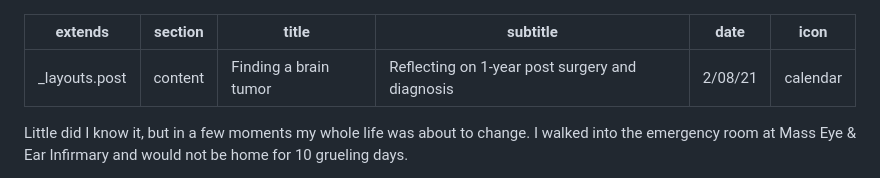
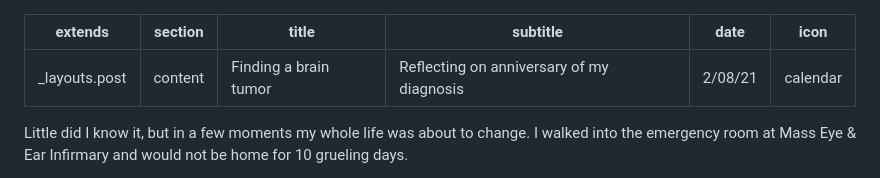
Before and after one commit to timalbert/livefortheline, a Markdown page: source/_tim/2021-02-08-one-year-later.blade.md, the part around the change. GitHub-like rendering.

Commit message:
update reflecting

```diff
--- a/source/_tim/2021-02-08-one-year-later.blade.md
+++ b/source/_tim/2021-02-08-one-year-later.blade.md
@@ -2,7 +2,7 @@
 extends: _layouts.post
 section: content
 title: Finding a brain tumor
-subtitle: Reflecting on 1-year post surgery and diagnosis
+subtitle: Reflecting on anniversary of my diagnosis
 date: 2/08/21
 icon: calendar
 ---
```
